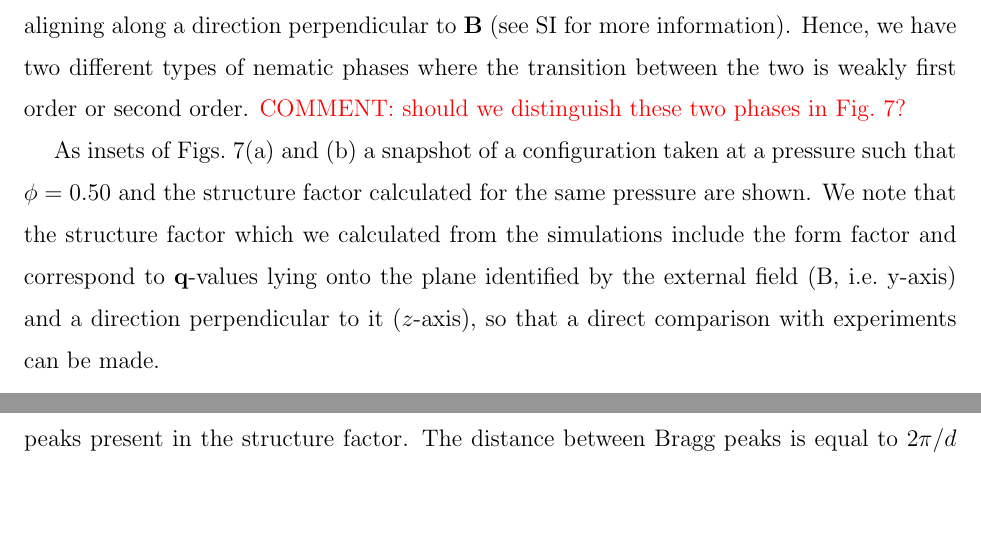
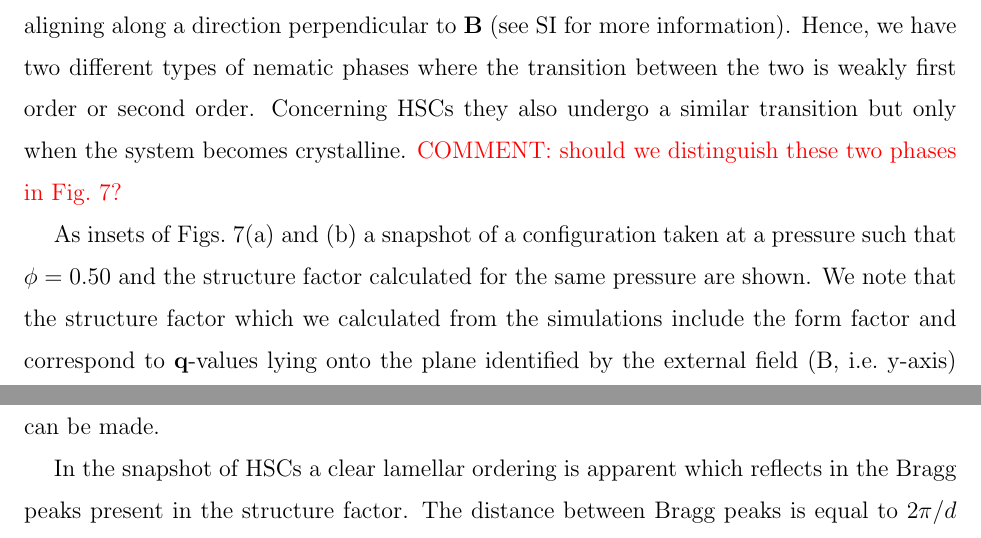
Before and after one commit to cridemichel/SMECTIC_HE, a LaTeX paper (Dubble_Ellipsoids.tex): two parts of pages 10 and 11 of 21, joined at a grey line, cut so that both start at the same text, the shorter picture padded with empty space. Compiled offline with pdfLaTeX.

Commit message:
* comment on nematic phase of HSCs too

```diff
--- a/Dubble_Ellipsoids.tex
+++ b/Dubble_Ellipsoids.tex
@@ -251,7 +251,8 @@ i markedly second order as expected. The phase behavior of HE is less rich, sinc
 all pressures considered in the simulations. On this, we note that, while symmetry axes of HEs are perpendicular
 to $\mathbf{B}$ for $\phi_0\lesssim 0.45$, for $\phi > \phi_0$ they start also aligning along a direction
 perpendicular to $\mathbf{B}$ (see SI for more information). Hence, we have two different types of nematic phases where the transition
-between the two is weakly first order or second order. {\color{red} COMMENT:\@ should we distinguish these two phases in Fig.~\ref{fig:sim}?}
+between the two is weakly first order or second order. Concerning HSCs they also undergo a similar transition but only when the system
+becomes crystalline. {\color{red} COMMENT:\@ should we distinguish these two phases in Fig.~\ref{fig:sim}?}
 
 As insets of Figs.~\ref{fig:sim}(a) and (b) a snapshot of a configuration
 taken at a pressure such that $\phi=0.50$ and the structure factor
```
